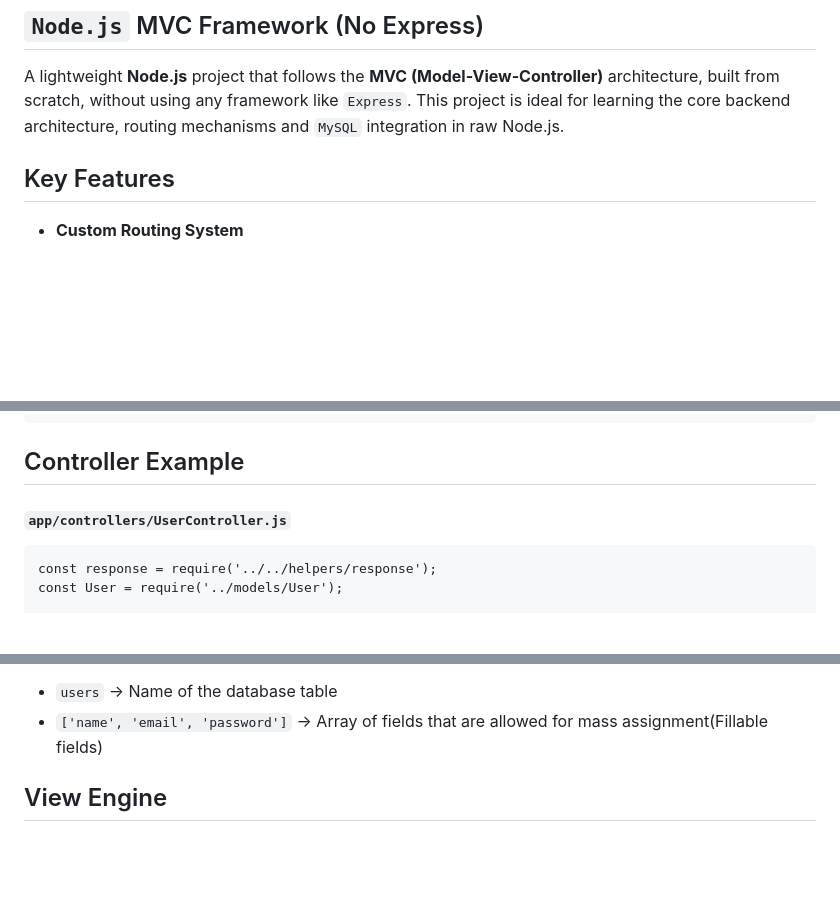
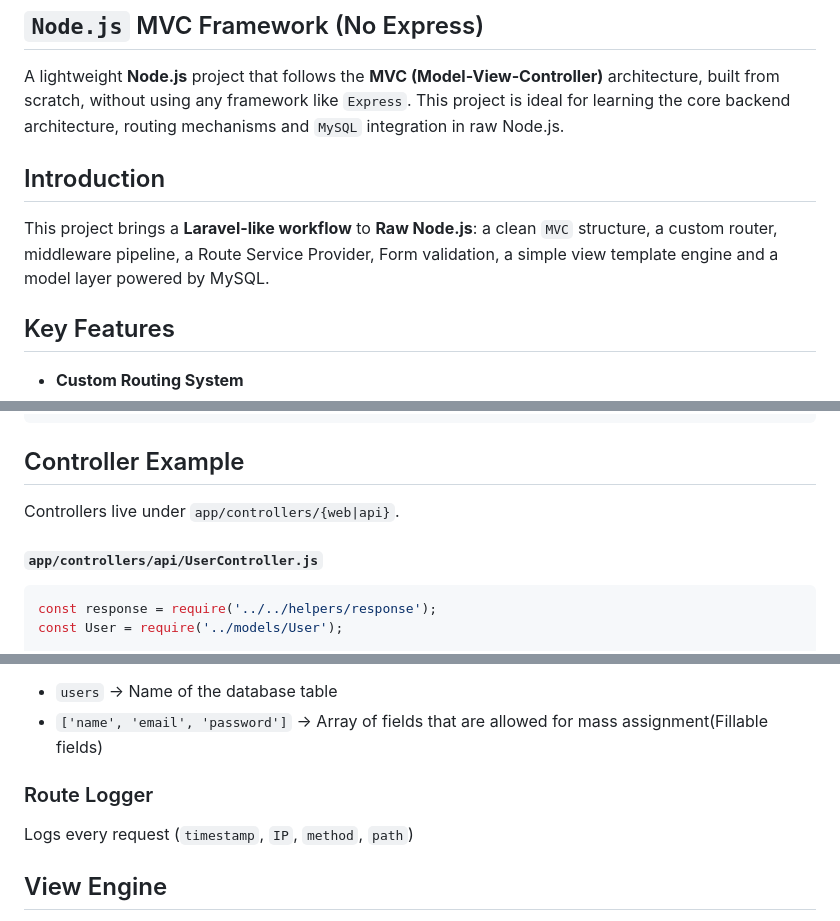
Before and after one commit to alamincse/mvc-app-nodejs, a Markdown page: README.md, 3 parts joined by grey strips. GitHub-like rendering; blank space fills up the shorter version.

````diff
--- a/README.md
+++ b/README.md
@@ -1,6 +1,8 @@
 ## `Node.js` MVC Framework (No Express)
 A lightweight **Node.js** project that follows the **MVC (Model-View-Controller)** architecture, built from scratch, without using any framework like `Express`. This project is ideal for learning the core backend architecture, routing mechanisms and `MySQL` integration in raw Node.js.
 
+## Introduction
+This project brings a **Laravel-like workflow** to **Raw Node.js**: a clean `MVC` structure, a custom router, middleware pipeline, a Route Service Provider, Form validation, a simple view template engine and a model layer powered by MySQL.
 
 ## Key Features
 - **Custom Routing System**
@@ -133,8 +170,9 @@ module.exports = Route;</pre>
 
 
 ## Controller Example
-#### `app/controllers/UserController.js`
-<pre lang="js">
+Controllers live under `app/controllers/{web|api}`.
+#### `app/controllers/api/UserController.js`
+```js
 const response = require('../../helpers/response');
 const User = require('../models/User');
 
@@ -178,6 +219,9 @@ module.exports = new User();</pre>
 - `users` → Name of the database table
 - `['name', 'email', 'password']` → Array of fields that are allowed for mass assignment(Fillable fields)
 
+
+### Route Logger
+Logs every request (`timestamp`, `IP`, `method`, `path`)
 
 ## View Engine
 The `View.js` engine renders HTML files with `{{ title }}` and `{{ content }}` placeholders, like a mini `Blade` or `EJS` system.
````
Also changed, not shown: other parts of README.md (+50 -12 lines).
